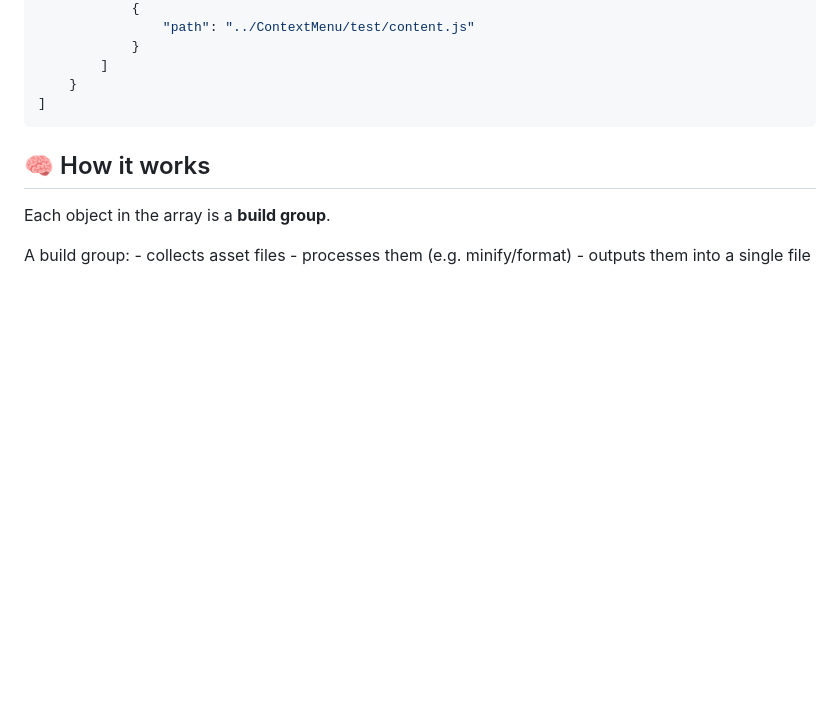
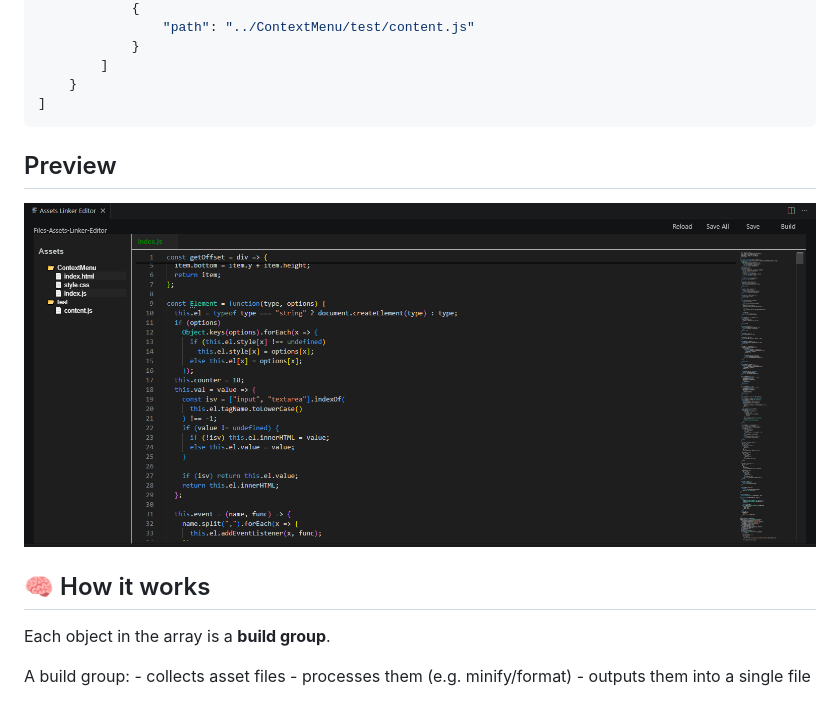
Before and after one commit to 1-AlenToma/files-assets-linker-editor, a Markdown page: README.md, the part around the change. Rendered like a GitHub page; blank space fills up the shorter version.

Commit message:
Add preview section with image to README

````diff
--- a/README.md
+++ b/README.md
@@ -52,7 +52,8 @@ Create a `file-assets-linker.json` file in your project root.
     }
 ]
 ```
-
+## Preview
+![editor](https://github.com/1-AlenToma/files-assets-linker-editor/blob/main/previews/preview.png?raw=true)
 
 ## 🧠 How it works
 
````
